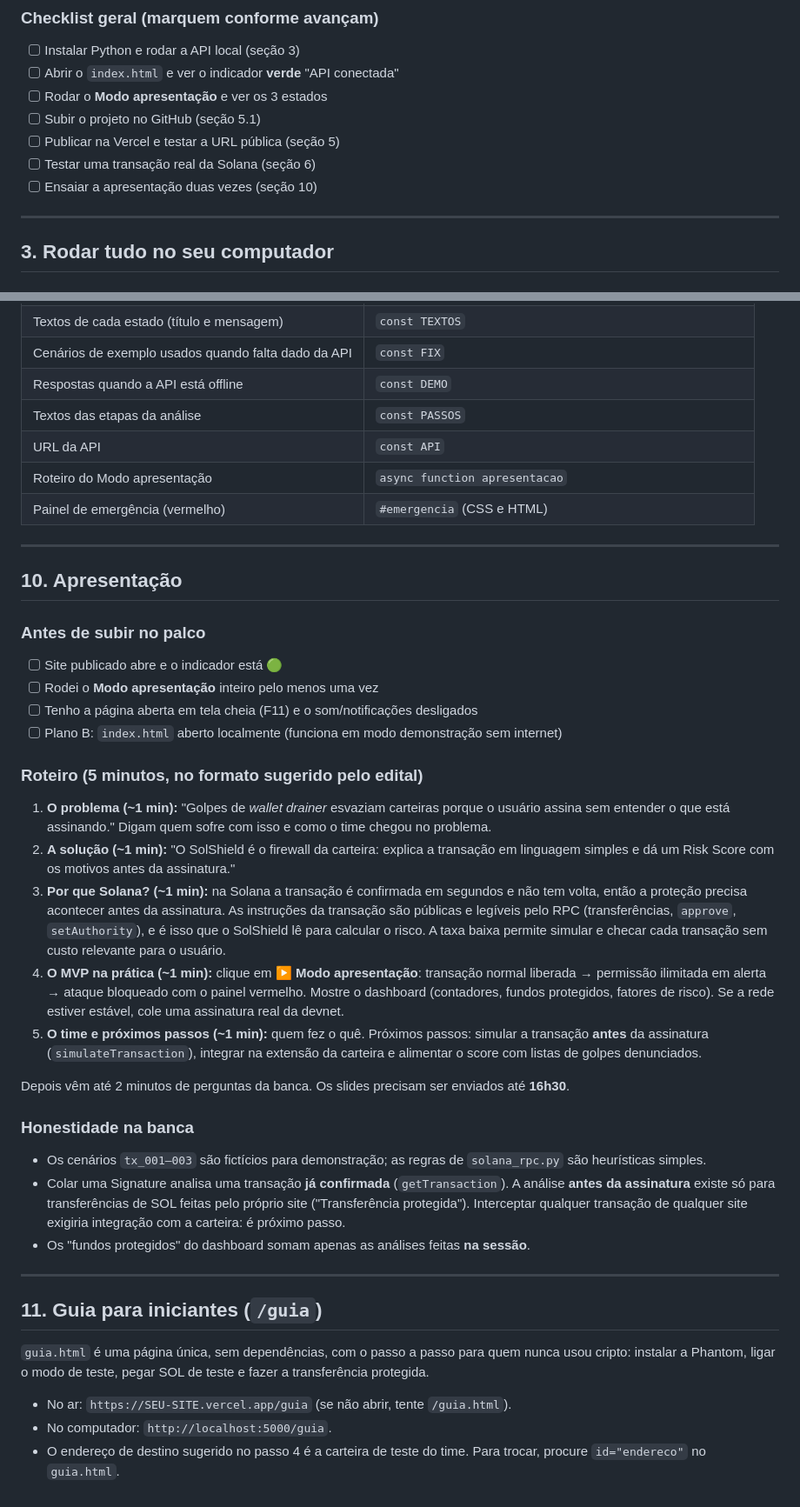
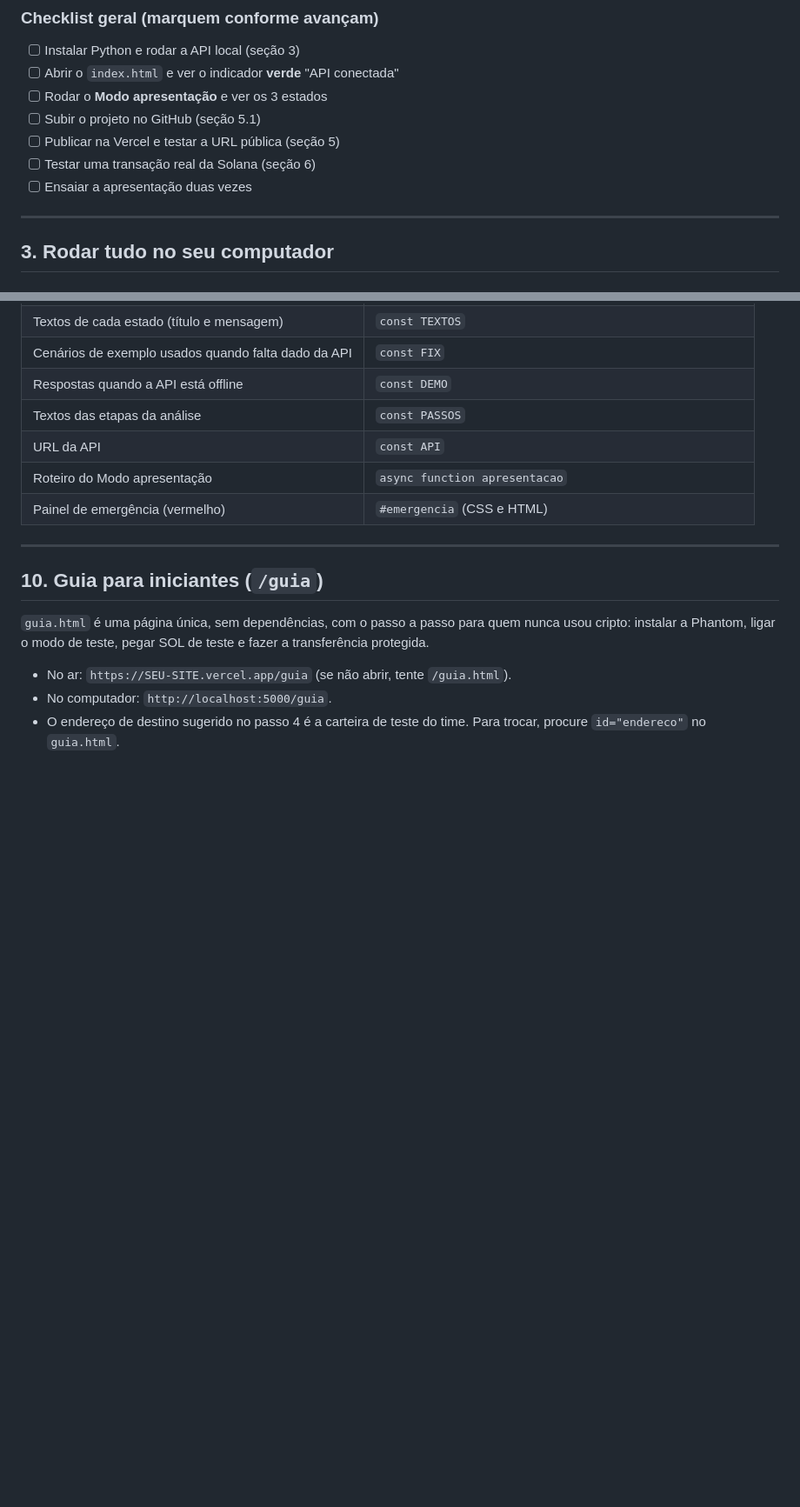
Before and after one commit to NathDumit/solshield, a Markdown page: README.md, 2 parts joined by grey strips. Shown at 87% size. Rendered like a GitHub page; blank space fills up the shorter version.

Commit message:
Remove do README a seção de apresentação
Tira o checklist de palco, o roteiro do pitch e as notas para a banca.
A seção do guia para iniciantes passa a ser a 10.

Co-Authored-By: Claude Opus 5.5 <noreply@anthropic.com>

```diff
--- a/README.md
+++ b/README.md
@@ -68,7 +68,7 @@ index.html ──fetch──▶  /api/score/<id>  ──▶ api/index.py ──
 - [ ] Subir o projeto no GitHub (seção 5.1)
 - [ ] Publicar na Vercel e testar a URL pública (seção 5)
 - [ ] Testar uma transação real da Solana (seção 6)
-- [ ] Ensaiar a apresentação duas vezes (seção 10)
+- [ ] Ensaiar a apresentação duas vezes
 
 ---
 
@@ -305,31 +305,7 @@ Tudo está em um arquivo só. Procurem por estes nomes (Ctrl+F):
 
 ---
 
-## 10. Apresentação
-
-### Antes de subir no palco
-- [ ] Site publicado abre e o indicador está 🟢
-- [ ] Rodei o **Modo apresentação** inteiro pelo menos uma vez
-- [ ] Tenho a página aberta em tela cheia (F11) e o som/notificações desligados
-- [ ] Plano B: `index.html` aberto localmente (funciona em modo demonstração sem internet)
-
-### Roteiro (5 minutos, no formato sugerido pelo edital)
-1. **O problema (~1 min):** "Golpes de *wallet drainer* esvaziam carteiras porque o usuário assina sem entender o que está assinando." Digam quem sofre com isso e como o time chegou no problema.
-2. **A solução (~1 min):** "O SolShield é o firewall da carteira: explica a transação em linguagem simples e dá um Risk Score com os motivos antes da assinatura."
-3. **Por que Solana? (~1 min):** na Solana a transação é confirmada em segundos e não tem volta, então a proteção precisa acontecer antes da assinatura. As instruções da transação são públicas e legíveis pelo RPC (transferências, `approve`, `setAuthority`), e é isso que o SolShield lê para calcular o risco. A taxa baixa permite simular e checar cada transação sem custo relevante para o usuário.
-4. **O MVP na prática (~1 min):** clique em **▶ Modo apresentação**: transação normal liberada → permissão ilimitada em alerta → ataque bloqueado com o painel vermelho. Mostre o dashboard (contadores, fundos protegidos, fatores de risco). Se a rede estiver estável, cole uma assinatura real da devnet.
-5. **O time e próximos passos (~1 min):** quem fez o quê. Próximos passos: simular a transação **antes** da assinatura (`simulateTransaction`), integrar na extensão da carteira e alimentar o score com listas de golpes denunciados.
-
-Depois vêm até 2 minutos de perguntas da banca. Os slides precisam ser enviados até **16h30**.
-
-### Honestidade na banca
-- Os cenários `tx_001–003` são fictícios para demonstração; as regras de `solana_rpc.py` são heurísticas simples.
-- Colar uma Signature analisa uma transação **já confirmada** (`getTransaction`). A análise **antes da assinatura** existe só para transferências de SOL feitas pelo próprio site ("Transferência protegida"). Interceptar qualquer transação de qualquer site exigiria integração com a carteira: é próximo passo.
-- Os "fundos protegidos" do dashboard somam apenas as análises feitas **na sessão**.
-
----
-
-## 11. Guia para iniciantes (`/guia`)
+## 10. Guia para iniciantes (`/guia`)
 
 `guia.html` é uma página única, sem dependências, com o passo a passo para quem nunca usou cripto: instalar a Phantom, ligar o modo de teste, pegar SOL de teste e fazer a transferência protegida.
 
```
